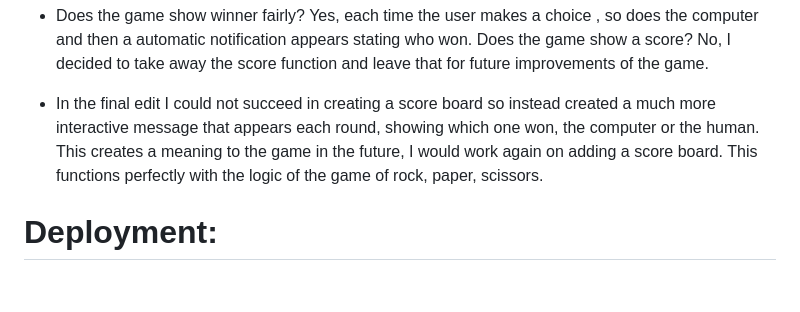
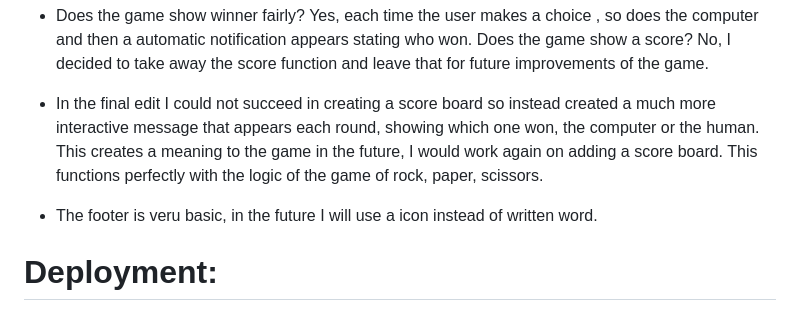
Before and after one commit to hnjw-png/manvsmachine, a Markdown page: README.md, the part around the change. Drawn GitHub-style; blank space fills up the shorter version.

```diff
--- a/README.md
+++ b/README.md
@@ -193,6 +193,7 @@ NO problems in JShint.
 
 * In the final edit I could not succeed in creating a score board so instead created a much more interactive message that appears each round, showing which one won, the computer or the human. This creates a meaning to the game in the future, I would work again on adding a score board. This functions perfectly with the logic of the game of rock, paper, scissors.
 
+* The footer is veru basic, in the future I will use a icon instead of written word.
 # Deployment:
 
 I deployed my site through github pages, then going to settings, then to github pages, then to build and deployment,  thn press deploy from branch, and then below select 'main' and then save. Thereafter Man vs Machine is deployed:
```
